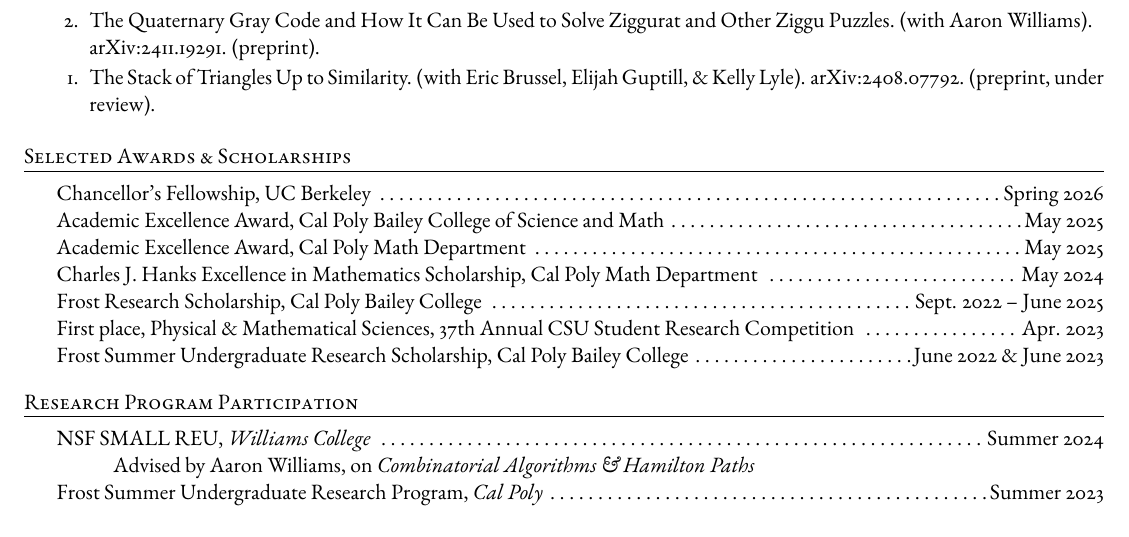
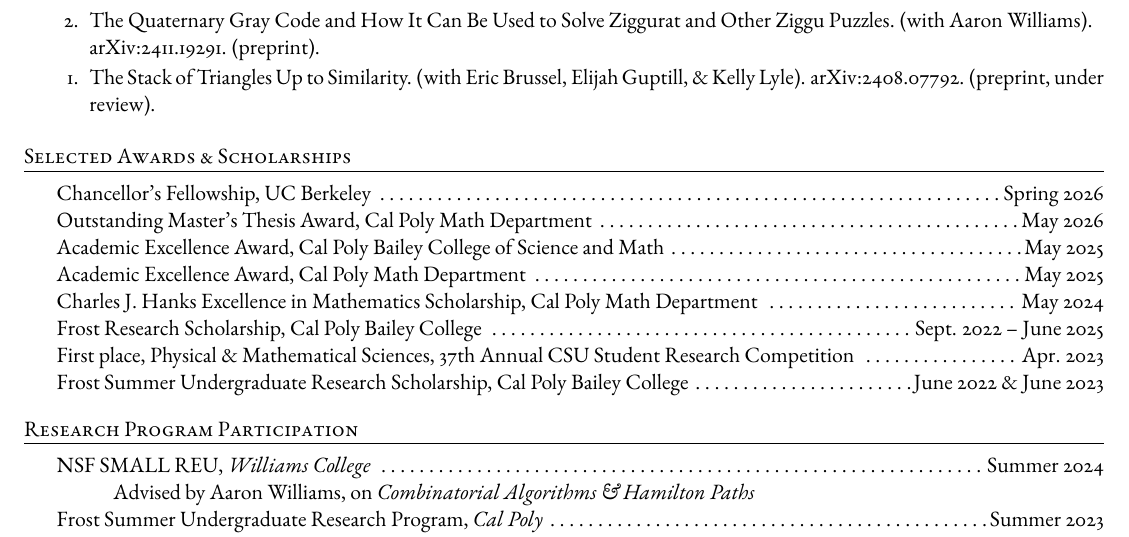
Before and after one commit to madeleinegoertz/madeleinegoertz.github.io, a LaTeX CV (assets/cv/mgoertz-cv-web.tex): part of page 1 of 2, cut so that both start at the same text, the shorter picture padded with empty space. Compiled offline with pdfLaTeX.

Commit message:
update CV with CP thesis award

```diff
--- a/assets/cv/mgoertz-cv-web.tex
+++ b/assets/cv/mgoertz-cv-web.tex
@@ -77,6 +77,7 @@
 \end{rSection}
 \begin{rSection}{Selected Awards \& Scholarships}
 	Chancellor's Fellowship, UC Berkeley \dotfill Spring 2026 \\
+	Outstanding Master's Thesis Award, Cal Poly Math Department \dotfill May 2026 \\
 	Academic Excellence Award, Cal Poly Bailey College of Science and Math \dotfill May 2025 \\
 	Academic Excellence Award, Cal Poly Math Department \dotfill May 2025 \\
 	Charles J. Hanks Excellence in Mathematics Scholarship, Cal Poly Math Department \dotfill May 2024 \\
```
Also changed, not shown: assets/cv/mgoertz-cv-web.pdf, 1 other file.
